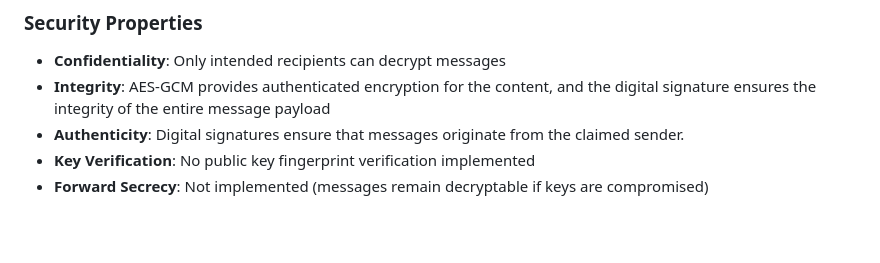
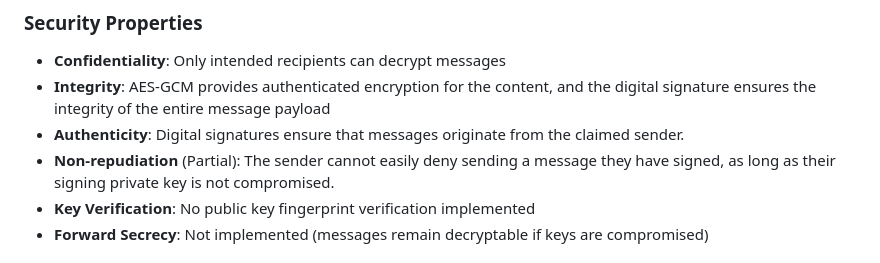
Before and after one commit to meomeodicode/E2E-Encrypted-Messaging-App, a Markdown page: README.md, the part around the change. GitHub-like rendering; blank space fills up the shorter version.

```diff
--- a/README.md
+++ b/README.md
@@ -54,6 +54,7 @@ For **Authentication (Authenticity & Integrity)**:
 - **Confidentiality**: Only intended recipients can decrypt messages
 - **Integrity**: AES-GCM provides authenticated encryption for the content, and the digital signature ensures the integrity of the entire message payload
 - **Authenticity**: Digital signatures ensure that messages originate from the claimed sender.
+- **Non-repudiation** (Partial): The sender cannot easily deny sending a message they have signed, as long as their signing private key is not compromised.
 - **Key Verification**: No public key fingerprint verification implemented
 - **Forward Secrecy**: Not implemented (messages remain decryptable if keys are compromised)
 
```
